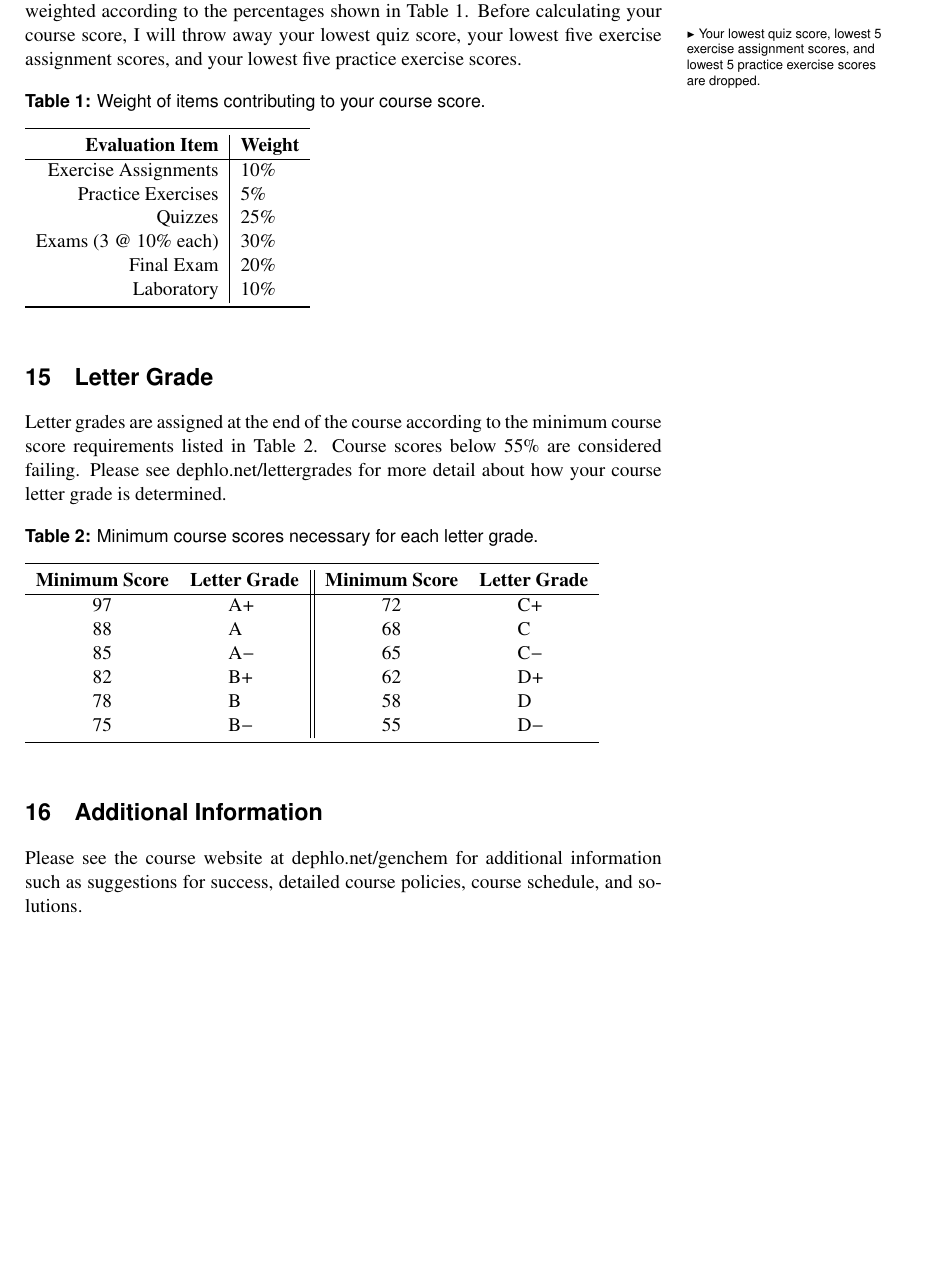
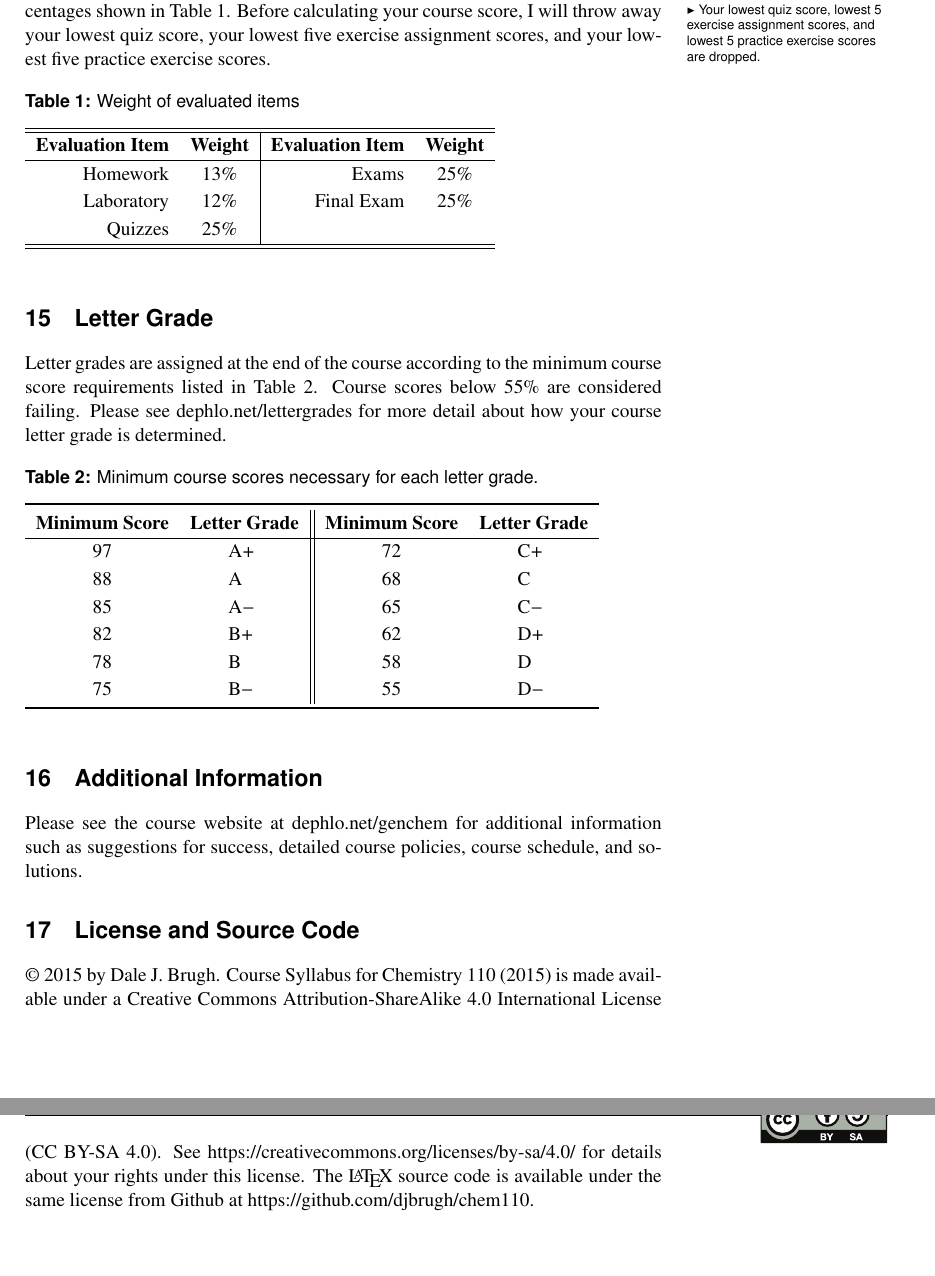
Before and after one commit to djbrugh/chem110, a LaTeX book (syllabus.tex): part of page 5 of 5 before the commit and two parts of pages 5 and 6 of 6 after it, the two joined at a grey line, cut so that both start at the same text, the shorter picture padded with empty space. Compiled offline with pdfLaTeX; a missing font is replaced by an installed copy or a similar font.

Commit message:
Add license and update evaluation weights
Signed-off-by: Dale J. Brugh <dale@brugh.co>

```diff
--- a/syllabus.tex
+++ b/syllabus.tex
@@ -25,11 +25,11 @@
     pdftoolbar=true,        % show Acrobat’s toolbar?
     pdfmenubar=true,        % show Acrobat’s menu?
     pdffitwindow=true,      % page fit to window when opened
-    pdftitle={Course Syllabus: Chemistry 110 / Fall 2013},
+    pdftitle={Course Syllabus: Chemistry 110 / Fall 2015},
     pdfauthor={Dale J. Brugh},     % author
     pdfsubject={General Chemistry},   % subject of the document
     pdfnewwindow=true,      % links in new window
-    pdfkeywords={classes, ch110f13}, % list of keywords
+    pdfkeywords={classes, ch110f15}, % list of keywords
     colorlinks=true,       % false: boxed links; true: colored links
     linkcolor=black,          % color of internal links
     citecolor=green,        % color of links to bibliography
@@ -91,7 +91,7 @@
 \makeheadrule{courseinformation}{\headwidth}{\normalrulethickness}
 \makeheadposition{courseinformation}{flushright}{flushleft}{flushleft}{flushleft}
 \makeoddhead{courseinformation}%
-    {\sffamily Course Syllabus: Chemistry 110 / Fall 2013}{}{\sffamily\thepage}
+    {\sffamily Course Syllabus: Chemistry 110 / Fall 2015}{}{\sffamily\thepage}
 
     \makeevenfoot{courseinformation}{}{}{\addRevisionData}
     \makeoddfoot{courseinformation}{}{}{\addRevisionData}
@@ -139,7 +139,7 @@
 \predate{}
 \postdate{\noindent\rule{\linewidth}{0.3pt}}
 
-\title{Chemistry 110 / Fall 2013}
+\title{Chemistry 110 / Fall 2015}
 \date{}
 \author{}
 
@@ -269,23 +269,23 @@ The \marginnote{-0.1in}{The final exam is given at the time specified by the Reg
 Your \marginnote{-0.1in}{I do not adjust laboratory scores. What you earn as a percentage is what will be included in your course score.} laboratory instructor is responsible for evaluating your laboratory work. He or she will assign a score to your laboratory work, and at the end of the course I will convert your laboratory score to a percentage that is included in the computation of your course score.
 
 \section{Course Score}
-Your course score is a weighted average of the scores you earn on exams, quizzes, exercise assignments, practice exercises, and laboratory work. These scores are weighted according to the percentages shown in Table~\ref{tab:weights}. Before calculating your course score,  \marginnote{-0.1in}{Your lowest quiz score, lowest 5 exercise assignment scores, and lowest 5 practice exercise scores are dropped.} I will throw away your lowest quiz score, your lowest five exercise assignment scores, and your lowest five practice exercise scores.
-
+Your course score is a weighted average of the scores you earn on exams, quizzes, homework, and laboratory work. These scores are weighted according to the percentages shown in Table~\ref{tab:weights}. Before calculating your course score, \marginnote{-0.1in}{Your lowest quiz score, lowest 5 exercise assignment scores, and lowest 5 practice exercise scores are dropped.} I will throw away your lowest quiz score, your lowest five exercise assignment scores, and your lowest five practice exercise scores.
+%
+% --- Table: Evaluation Weights
+%
+\renewcommand{\arraystretch}{1.15}
 \begin{table}[h]
-\caption{\sffamily Weight of items contributing to your course score.}
+\caption{\sffamily Weight of evaluated items}
 \label{tab:weights}
-\begin{tabular}{r|l} \toprule
-\textbf{Evaluation Item} & \textbf{Weight} \\ \hline
-Exercise Assignments & 10\% \\
-Practice Exercises & 5\% \\
-Quizzes & 25\% \\
-Exams (3 @ 10\% each) & 30\% \\
-Final Exam & 20\% \\
-Laboratory & 10\% \\
-\bottomrule
+\begin{tabular}{rc|rc}
+\hline\hline
+\textbf{Evaluation Item} & \textbf{Weight} & \textbf{Evaluation Item} & \textbf{Weight} \\ \hline
+Homework & 13\% & Exams & 25\% \\
+Laboratory & 12\% & Final Exam & 25\% \\
+Quizzes & 25\% &  \\
+\hline\hline
 \end{tabular}
 \end{table}
-
 \section{Letter Grade}
 Letter grades are assigned at the end of the course according to the minimum course score requirements listed in Table~\ref{tab:lettergrades}. Course scores below $55\%$ are considered failing. Please see \href{http://dephlo.net/lettergrades}{dephlo.net/lettergrades} for more detail about how your course letter grade is determined.
 
@@ -307,16 +307,12 @@ Letter grades are assigned at the end of the course according to the minimum cou
 \section{Additional Information}
 
 Please see the course website at \href{http://dephlo.net/genchem}{dephlo.net/genchem} for additional information such as suggestions for success, detailed course policies, course schedule, and solutions.
-
+%
+% --- LICENSE AND SOURCE CODE ---
+%
+\section{License and Source Code}
+\copyright\ 2015 by Dale J. Brugh. Course Syllabus for Chemistry 110 (2015) is made available under a Creative Commons Attribution-ShareAlike 4.0 International License (CC BY-SA 4.0). See \href{https://creativecommons.org/licenses/by-sa/4.0/}{https://creativecommons.org/licenses/by-sa/4.0/} for details about your rights under this license. The \LaTeX\ source code is available under the same license from Github at \href{https://github.com/djbrugh/chem110}{https://github.com/djbrugh/chem110}. \marginpar{\vspace{-0.85in}\hfill\noindent\href{https://creativecommons.org/licenses/by-sa/4.0/}{\includegraphics[width=1in]{figs/cc-by-sa.pdf}}}
+%
+% --- END DOCUMENT ---
+%
 \end{document}
-
-% \section{My Approach to Learning and Teaching}
-% I view the learning process as a competition with yourself. I will make it clear throughout the course what you have to learn, and I will suggest how to learn it. From that point forward, it is up to you to push yourself to learn the material. The more thoroughly you learn what I ask you to learn, the better your scores will be and the better your ultimate course grade will be.
-
-% I provide the structure for the course so that information is presented in a logical manner. I structure the dosing of information so that you are presented with new material at a regular, but manageable rate. I provide study guides and assistance with problems. All this is called ``teaching,'' but no amount of teaching can make you see the Universe from a molecular and atomic viewpoint.
-
-% In the end, learning boils down to you working your ass off to build an understanding of the physical world using the \emph{opportunities} provided to you. I cannot impart that understanding. I can only guide and point the way. You have to work for it.
-
-% I collect exercise assignments at the start of very class meeting for which they are assigned. I will grade some of them from time to time. Working homework is important. If you do not work chemistry homework at least 5 nights a week, you will probably perform poorly in the course. The following sections answer some common questions about homework in this class.
-
-%Your \marginnote{-0.1in}{I cannot evaluate effort. I can only evaluate and grade performance.} course score will depend on your level of \emph{performance} in the course, not your level of effort. Effort is important, but it must yield performance gains for it to change your course score.
```
